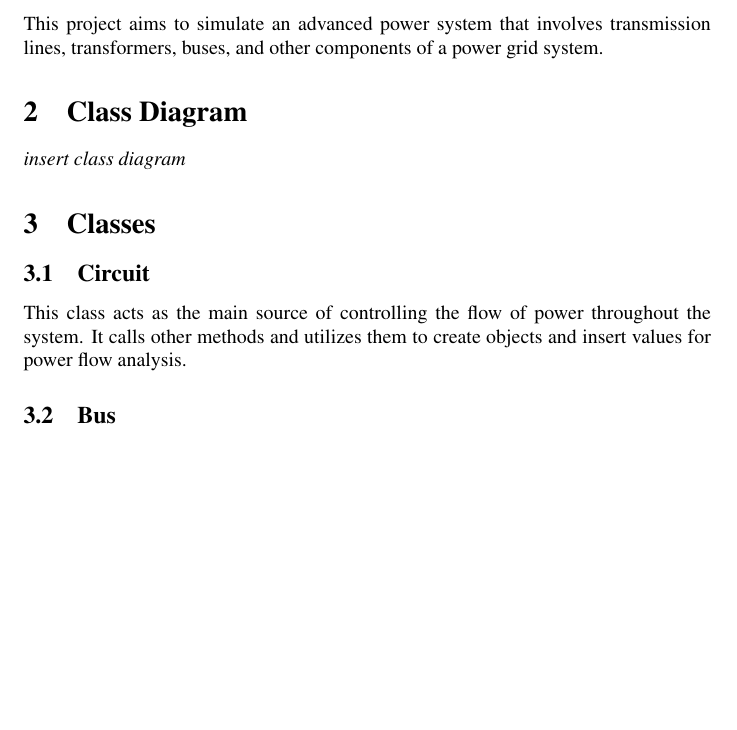
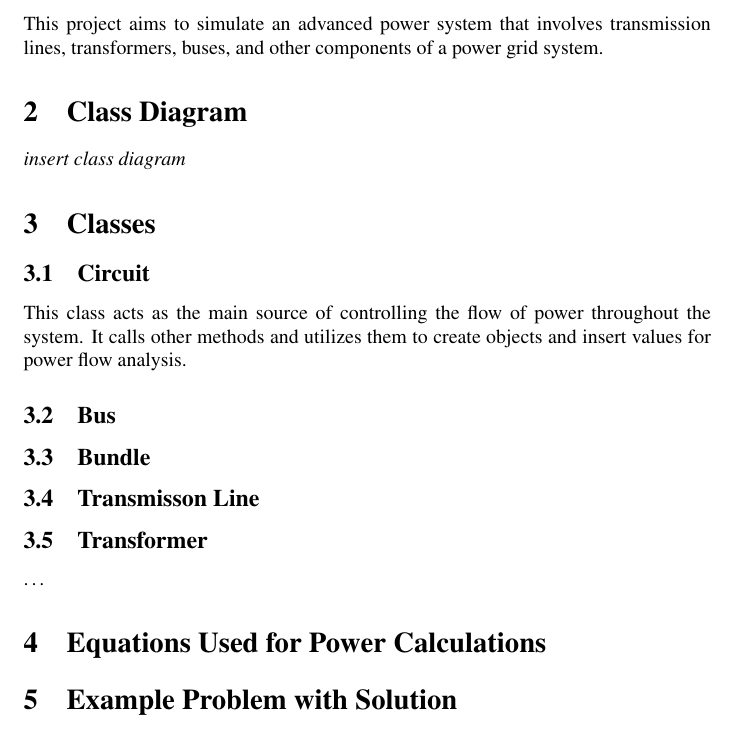
Before and after one commit to AJG184-Pitt/Project-3---GUI-Frontend, a LaTeX document (tex_docs/document.tex): part of the page, cut so that both start at the same text, the shorter picture padded with empty space. Compiled offline with pdfLaTeX.

Commit message:
more updates

```diff
--- a/tex_docs/document.tex
+++ b/tex_docs/document.tex
@@ -22,7 +22,17 @@
 
 	\subsection{Bus}
 
+	\subsection{Bundle}
 
+	\subsection{Transmisson Line}
+
+	\subsection{Transformer}
+
+	\dots
+
+	\section{Equations Used for Power Calculations}
+
+	\section{Example Problem with Solution}
 
 
 \end{document}
```
Also changed, not shown: tex_docs/document.pdf, 3 other files.
